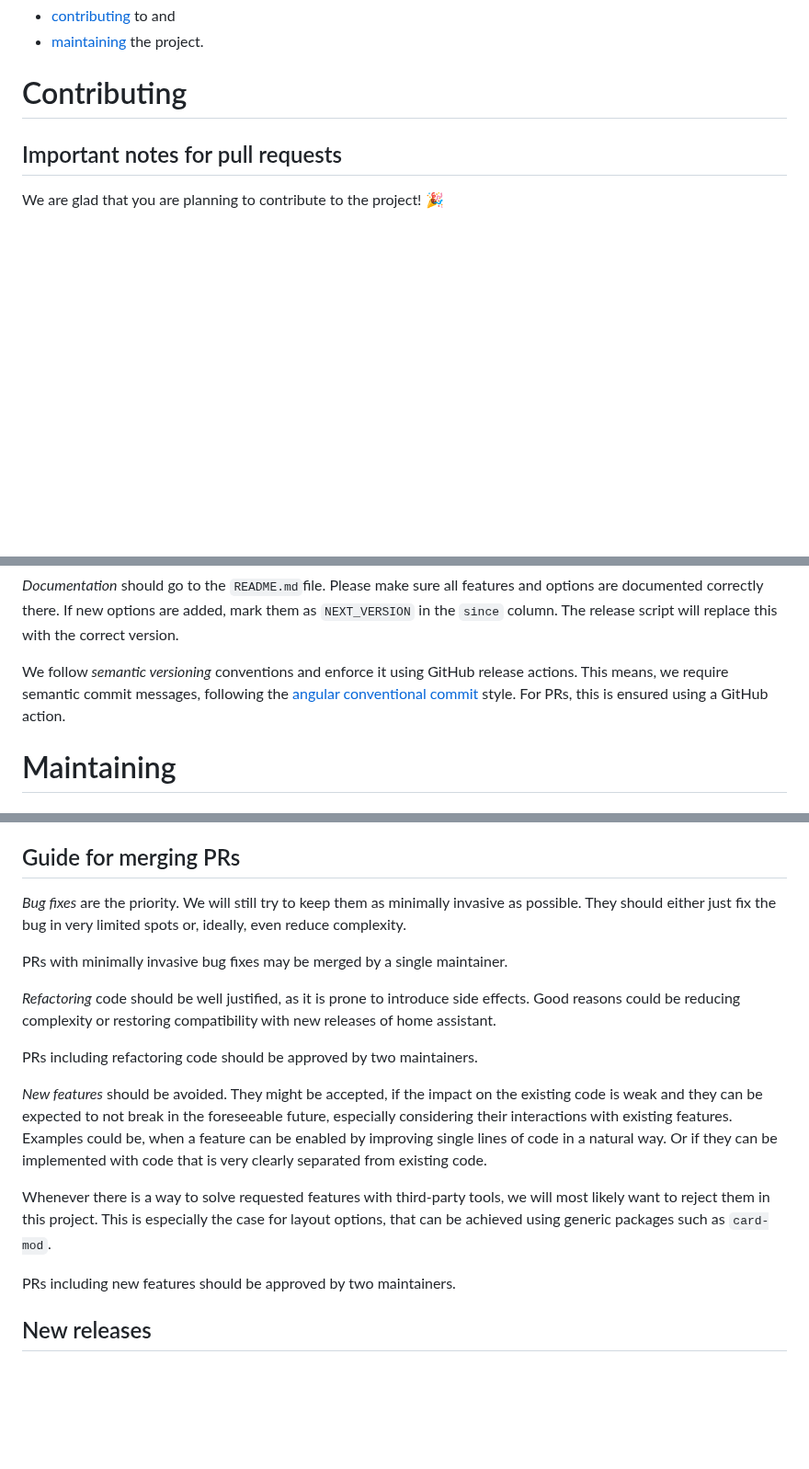
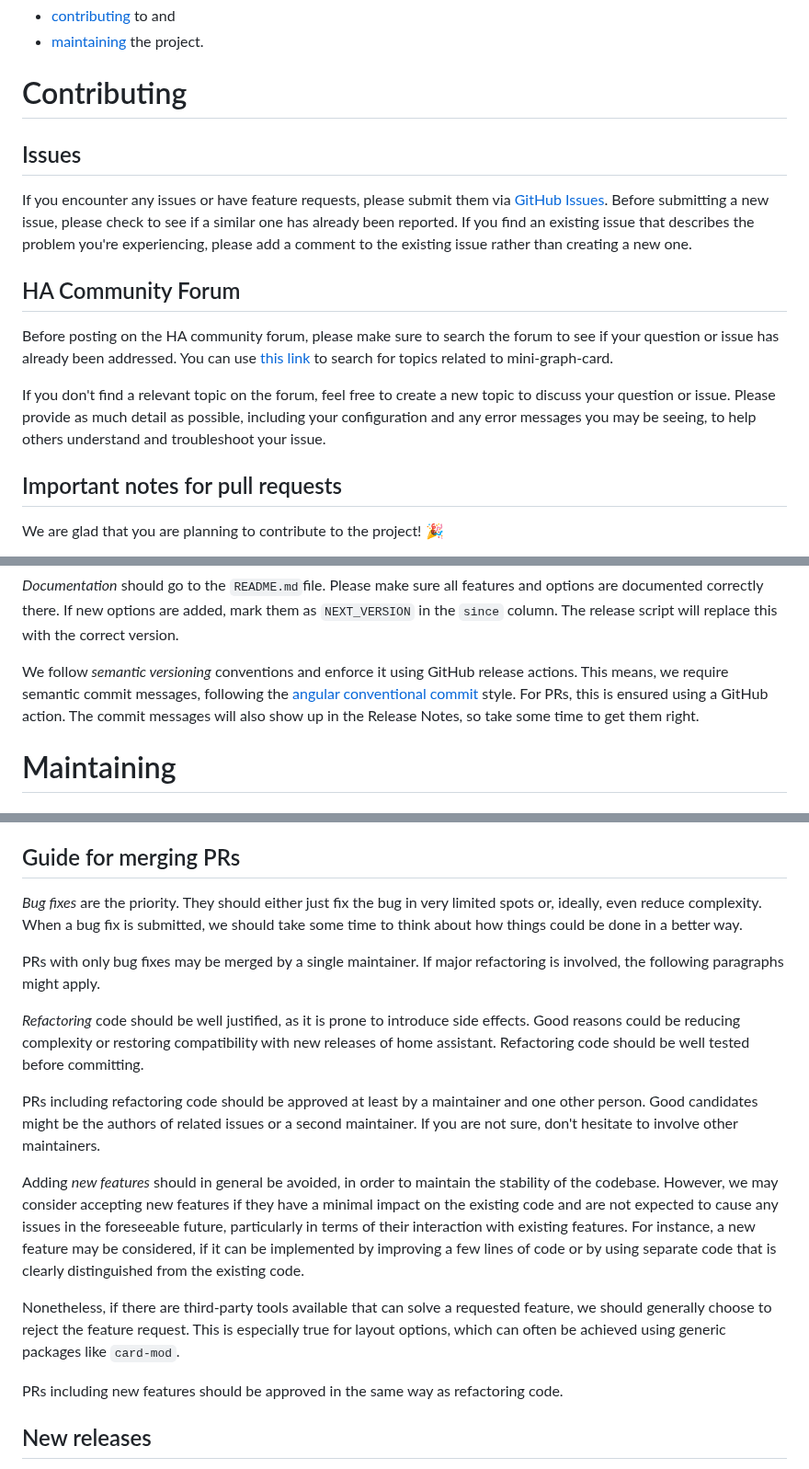
Before and after one commit to kalkih/mini-graph-card, a Markdown page: CONTRIBUTING.md, 3 parts joined by grey strips. Shown at 92% size. Drawn GitHub-style; blank space fills up the shorter version.

Commit message:
adress review

```diff
--- a/CONTRIBUTING.md
+++ b/CONTRIBUTING.md
@@ -9,6 +9,21 @@ In this document, you will find information on
 
 
 # Contributing
+
+## Issues
+
+If you encounter any issues or have feature requests, please submit them via [GitHub Issues](https://github.com/kalkih/mini-graph-card/issues).
+Before submitting a new issue, please check to see if a similar one has already been reported.
+If you find an existing issue that describes the problem you're experiencing, please add a comment to the existing issue rather than creating a new one.
+
+## HA Community Forum
+
+Before posting on the HA community forum, please make sure to search the forum to see if your question or issue has already been addressed.
+You can use [this link](https://community.home-assistant.io/search?q=mini-graph-card) to search for topics related to mini-graph-card.
+
+If you don't find a relevant topic on the forum, feel free to create a new topic to discuss your question or issue.
+Please provide as much detail as possible, including your configuration and any error messages you may be seeing, to help others understand and troubleshoot your issue.
+
 
 ## Important notes for pull requests
 
@@ -30,6 +45,7 @@ The release script will replace this with the correct version.
 We follow *semantic versioning* conventions and enforce it using GitHub release actions.
 This means, we require semantic commit messages, following the [angular conventional commit](https://www.conventionalcommits.org) style.
 For PRs, this is ensured using a GitHub action.
+The commit messages will also show up in the Release Notes, so take some time to get them right.
 
 
 
@@ -48,25 +64,28 @@ We will also invest in this project staying compatible with new releases of home
 ## Guide for merging PRs
 
 *Bug fixes* are the priority.
-We will still try to keep them as minimally invasive as possible.
 They should either just fix the bug in very limited spots or, ideally, even reduce complexity.
+When a bug fix is submitted, we should take some time to think about how things could be done in a better way.
 
-PRs with minimally invasive bug fixes may be merged by a single maintainer.
+PRs with only bug fixes may be merged by a single maintainer.
+If major refactoring is involved, the following paragraphs might apply.
 
 *Refactoring* code should be well justified, as it is prone to introduce side effects.
 Good reasons could be reducing complexity or restoring compatibility with new releases of home assistant.
+Refactoring code should be well tested before committing.
 
-PRs including refactoring code should be approved by two maintainers.
+PRs including refactoring code should be approved at least by a maintainer and one other person.
+Good candidates might be the authors of related issues or a second maintainer.
+If you are not sure, don't hesitate to involve other maintainers.
 
-*New features* should be avoided.
-They might be accepted, if the impact on the existing code is weak and they can be expected to not break in the foreseeable future, especially considering their interactions with existing features.
-Examples could be, when a feature can be enabled by improving single lines of code in a natural way.
-Or if they can be implemented with code that is very clearly separated from existing code.
+Adding *new features* should in general be avoided, in order to maintain the stability of the codebase.
+However, we may consider accepting new features if they have a minimal impact on the existing code and are not expected to cause any issues in the foreseeable future, particularly in terms of their interaction with existing features.
+For instance, a new feature may be considered, if it can be implemented by improving a few lines of code or by using separate code that is clearly distinguished from the existing code.
 
-Whenever there is a way to solve requested features with third-party tools, we will most likely want to reject them in this project.
-This is especially the case for layout options, that can be achieved using generic packages such as `card-mod`.
+Nonetheless, if there are third-party tools available that can solve a requested feature, we should generally choose to reject the feature request.
+This is especially true for layout options, which can often be achieved using generic packages like `card-mod`.
 
-PRs including new features should be approved by two maintainers.
+PRs including new features should be approved in the same way as refactoring code.
 
 
 ## New releases
```
